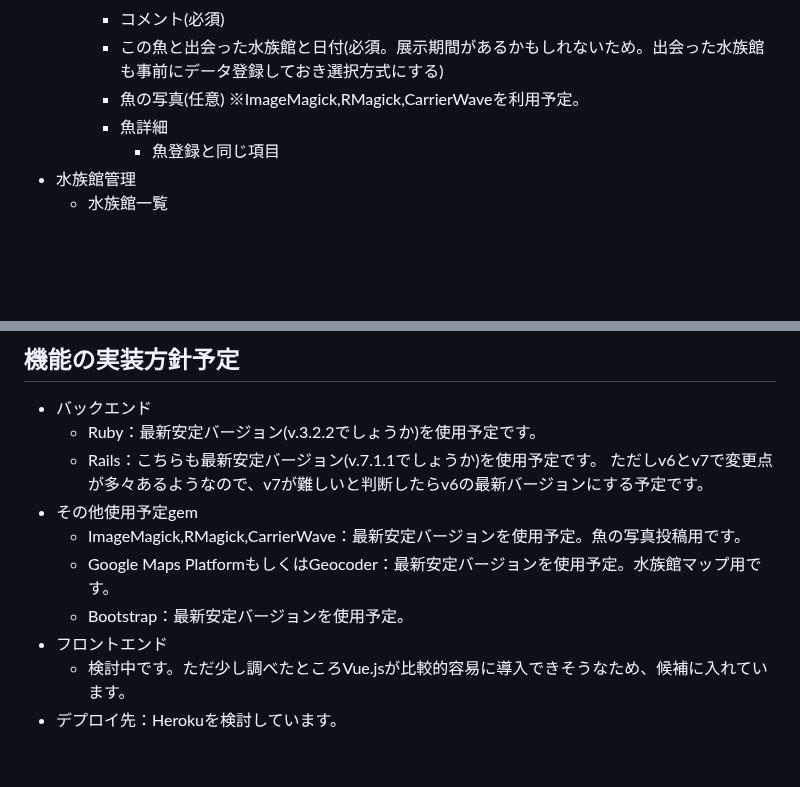
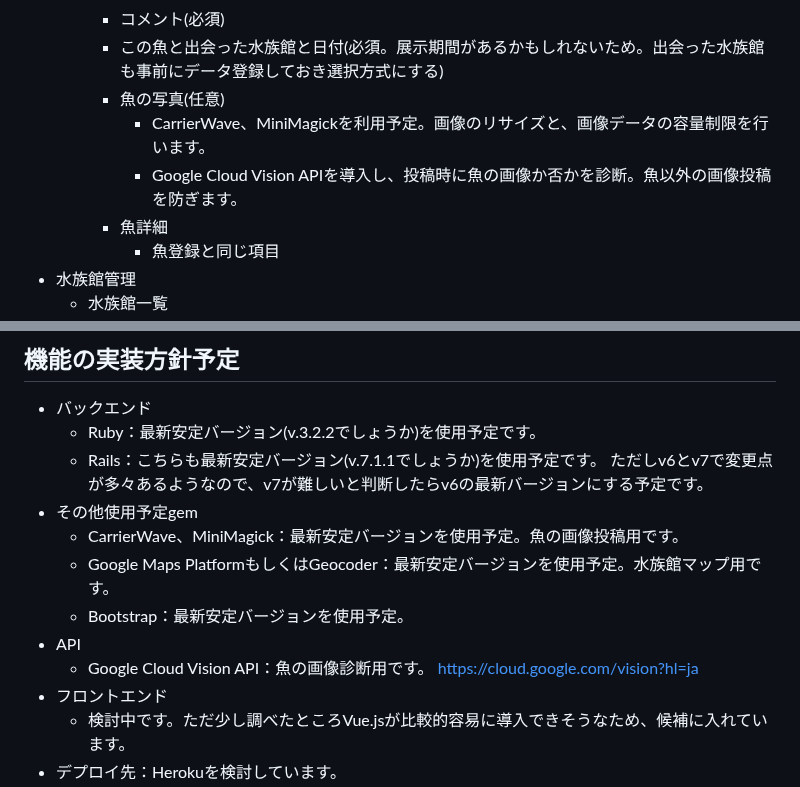
Before and after one commit to amneko/findingfishbook, a Markdown page: README.md, 2 parts joined by grey strips. GitHub-like rendering; blank space fills up the shorter version.

Commit message:
[Fix]README修正(4回目)

```diff
--- a/README.md
+++ b/README.md
@@ -37,7 +37,8 @@ FindingFishBookは、任天堂のゲームソフト『あつまれ どうぶつ
     * コメント(必須)
     * この魚と出会った水族館と日付(必須。展示期間があるかもしれないため。出会った水族館も事前にデータ登録しておき選択方式にする)
     * 魚の写真(任意)
-		  ※ImageMagick,RMagick,CarrierWaveを利用予定。
+		* CarrierWave、MiniMagickを利用予定。画像のリサイズと、画像データの容量制限を行います。
+        * Google Cloud Vision APIを導入し、投稿時に魚の画像か否かを診断。魚以外の画像投稿を防ぎます。
     * 魚詳細
 	    * 魚登録と同じ項目
 * 水族館管理
@@ -64,9 +65,12 @@ FindingFishBookは、任天堂のゲームソフト『あつまれ どうぶつ
     * Rails：こちらも最新安定バージョン(v.7.1.1でしょうか)を使用予定です。
     ただしv6とv7で変更点が多々あるようなので、v7が難しいと判断したらv6の最新バージョンにする予定です。
 * その他使用予定gem
-    * ImageMagick,RMagick,CarrierWave：最新安定バージョンを使用予定。魚の写真投稿用です。
+    * CarrierWave、MiniMagick：最新安定バージョンを使用予定。魚の画像投稿用です。
     * Google Maps PlatformもしくはGeocoder：最新安定バージョンを使用予定。水族館マップ用です。
     * Bootstrap：最新安定バージョンを使用予定。
+* API
+    * Google Cloud Vision API：魚の画像診断用です。
+        https://cloud.google.com/vision?hl=ja
 * フロントエンド
     * 検討中です。ただ少し調べたところVue.jsが比較的容易に導入できそうなため、候補に入れています。
 * デプロイ先：Herokuを検討しています。
```
